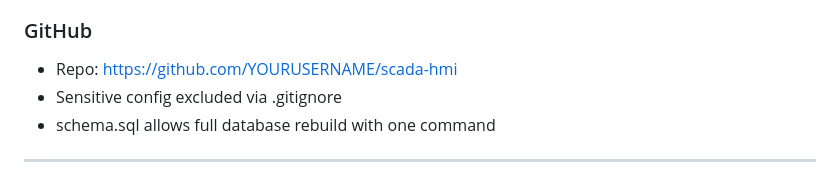
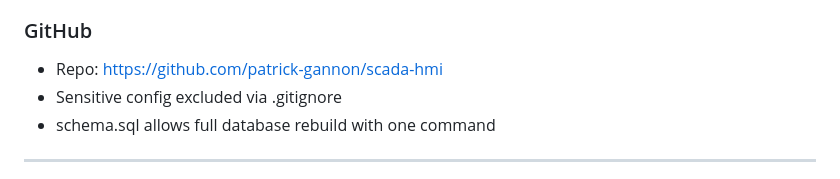
Before and after one commit to patrick-gannon/scada-hmi, a Markdown page: docs/project_brief.md, the part around the change. GitHub-like rendering.

Commit message:
Update project brief with correct github url

```diff
--- a/docs/project_brief.md
+++ b/docs/project_brief.md
@@ -42,7 +42,7 @@ Phase 1 complete, Phase 2 in progress.
 - Nodes differentiated by node_id in the environment table
 
 ### GitHub
-- Repo: https://github.com/YOURUSERNAME/scada-hmi
+- Repo: https://github.com/patrick-gannon/scada-hmi
 - Sensitive config excluded via .gitignore
 - schema.sql allows full database rebuild with one command
 
```
